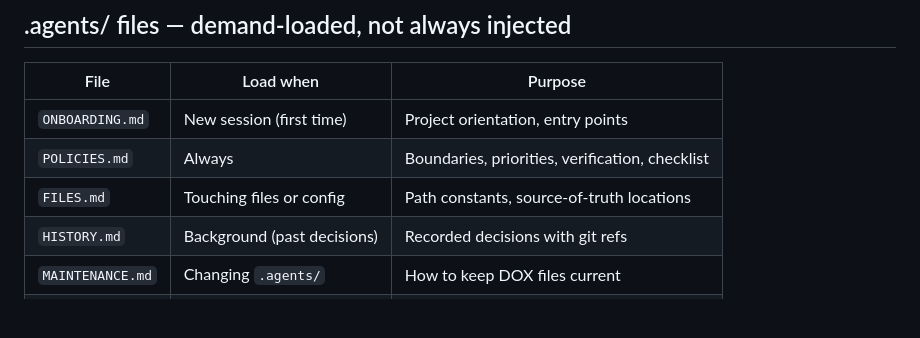
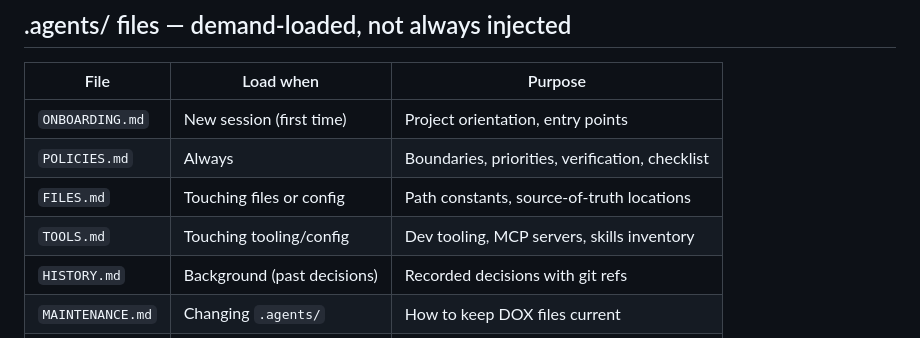
Before and after one commit to jr2804/opencode-sdo-writer, a Markdown page: AGENTS.md, the part around the change. Rendered like a GitHub page; blank space fills up the shorter version.

```diff
--- a/AGENTS.md
+++ b/AGENTS.md
@@ -83,6 +83,7 @@ change. Summary:
 | `ONBOARDING.md`  | New session (first time)    | Project orientation, entry points               |
 | `POLICIES.md`    | Always                      | Boundaries, priorities, verification, checklist |
 | `FILES.md`       | Touching files or config    | Path constants, source-of-truth locations       |
+| `TOOLS.md`       | Touching tooling/config     | Dev tooling, MCP servers, skills inventory      |
 | `HISTORY.md`     | Background (past decisions) | Recorded decisions with git refs                |
 | `MAINTENANCE.md` | Changing `.agents/`         | How to keep DOX files current                   |
 | `plans/`         | Working on a feature        | Implementation plans (gitignored)               |
```
Also changed, not shown: .agents/TOOLS.md (added, +17 -0 lines).
